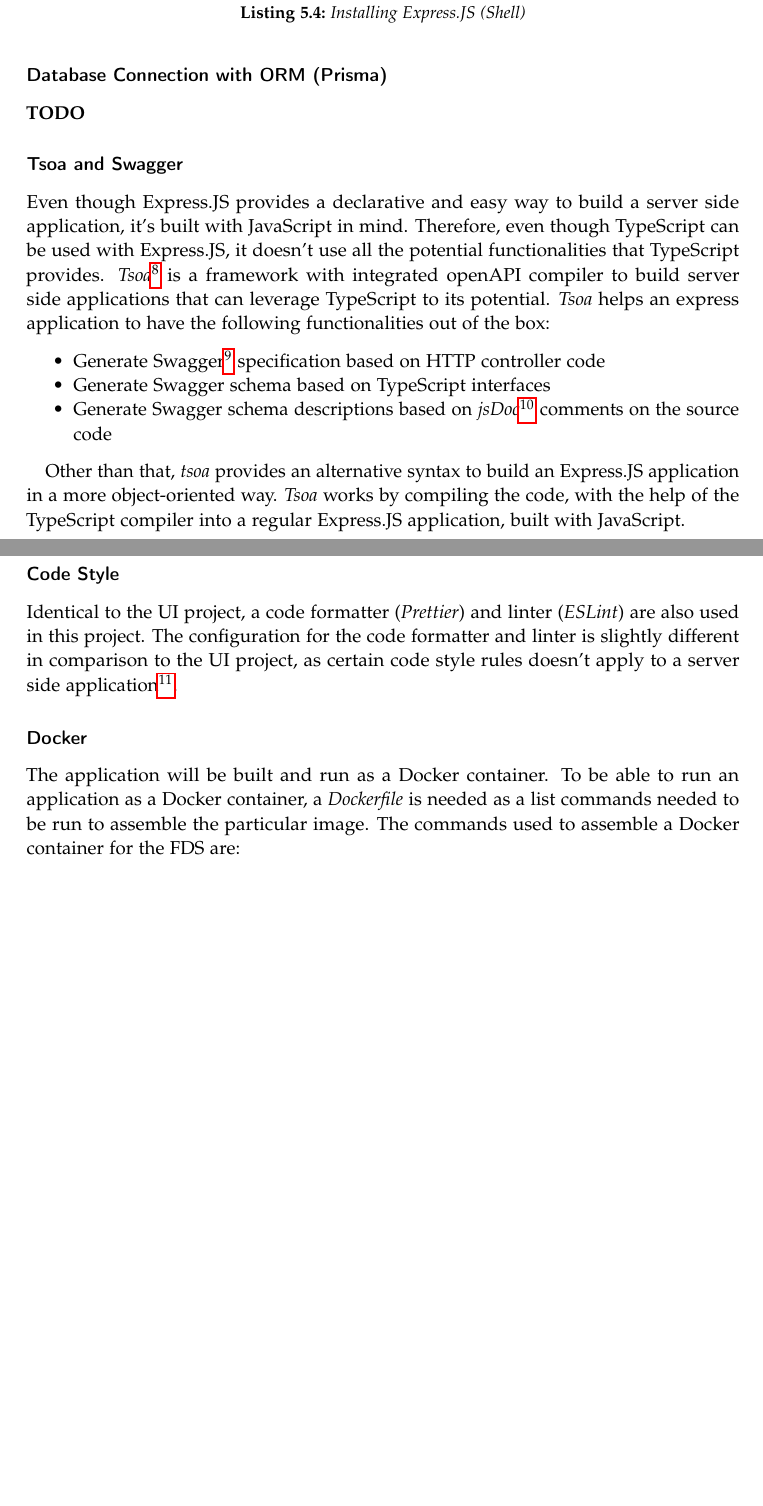
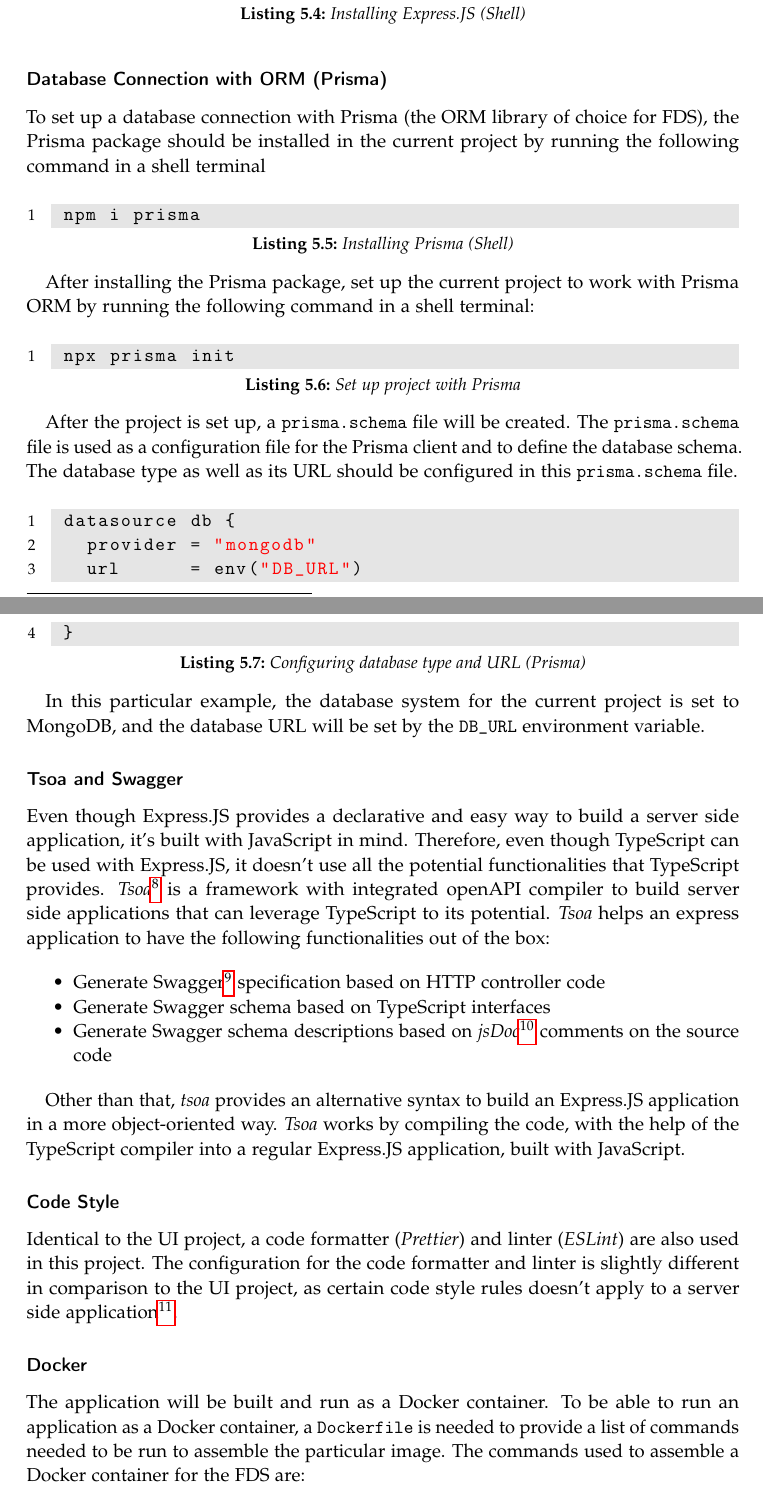
Before and after one commit to BA-LouisAndrew/thesis, a LaTeX thesis (template.tex, which reads chapters/implementation/techs.tex): two parts of pages 35 and 36 of 49 before the commit and two parts of pages 35 and 36 of 50 after it, joined at a grey line, cut so that both start at the same text, the shorter picture padded with empty space. Compiled offline with pdfLaTeX.

Commit message:
techs(add content on how to set up prisma):

```diff
--- a/chapters/implementation/techs.tex
+++ b/chapters/implementation/techs.tex
@@ -70,7 +70,28 @@
    \end{lstlisting}
 
   \subsubsection{Database Connection with ORM (Prisma)}
-  \textbf{TODO}
+   To set up a database connection with Prisma (the ORM library of choice for FDS), the Prisma package should be installed in the current project by running the following command in a shell terminal
+
+   \begin{lstlisting}[caption={Installing Prisma (Shell)}]
+ npm i prisma
+   \end{lstlisting}
+
+   After installing the Prisma package, set up the current project to work with Prisma ORM by running the following command in a shell terminal:
+
+   \begin{lstlisting}[caption={Set up project with Prisma}]
+ npx prisma init
+   \end{lstlisting}
+
+   After the project is set up, a \verb;prisma.schema; file will be created. The \verb;prisma.schema; file is used as a configuration file for the Prisma client and to define the database schema. The database type as well as its URL should be configured in this \verb;prisma.schema; file.
+
+   \begin{lstlisting}[caption={Configuring database type and URL (Prisma)}]
+ datasource db {
+   provider = "mongodb"
+   url      = env("DB_URL")
+ }
+   \end{lstlisting}
+
+   In this particular example, the database system for the current project is set to MongoDB, and the database URL will be set by the \verb;DB_URL; environment variable.
 
   \subsubsection{Tsoa and Swagger}
   Even though Express.JS provides a declarative and easy way to build a server side application, it's built with JavaScript in mind. Therefore, even though TypeScript can be used with Express.JS, it doesn't use all the potential functionalities that TypeScript provides. \emph{Tsoa}\footnote{\emph{Tsoa} GitHub repository: \url{https://github.com/lukeautry/tsoa}.} is a framework with integrated openAPI compiler to build server side applications that can leverage TypeScript to its potential. \emph{Tsoa} helps an express application to have the following functionalities out of the box:
@@ -87,7 +108,7 @@
   Identical to the UI project, a code formatter (\emph{Prettier}) and linter (\emph{ESLint}) are also used in this project. The configuration for the code formatter and linter is slightly different in comparison to the UI project, as certain code style rules doesn't apply to a server side application\footnote{In the UI project, there are certain code style rules regarding HTML elements.}.
 
   \subsubsection{Docker}
-  The application will be built and run as a Docker container. To be able to run an application as a Docker container, a \emph{Dockerfile} is needed as a list commands needed to be run to assemble the particular image. The commands used to assemble a Docker container for the FDS are:
+  The application will be built and run as a Docker container. To be able to run an application as a Docker container, a \verb;Dockerfile; is needed to provide a list of commands needed to be run to assemble the particular image. The commands used to assemble a Docker container for the FDS are:
 
    \begin{lstlisting}[caption={Dockerfile for FDS (Docker)}, language=docker]
  FROM node:16-alpine
```
Also changed, not shown: chapters/implementation/model.tex (+2 -2 lines), chapters/implementation/techs.tex (12 more changed lines).
